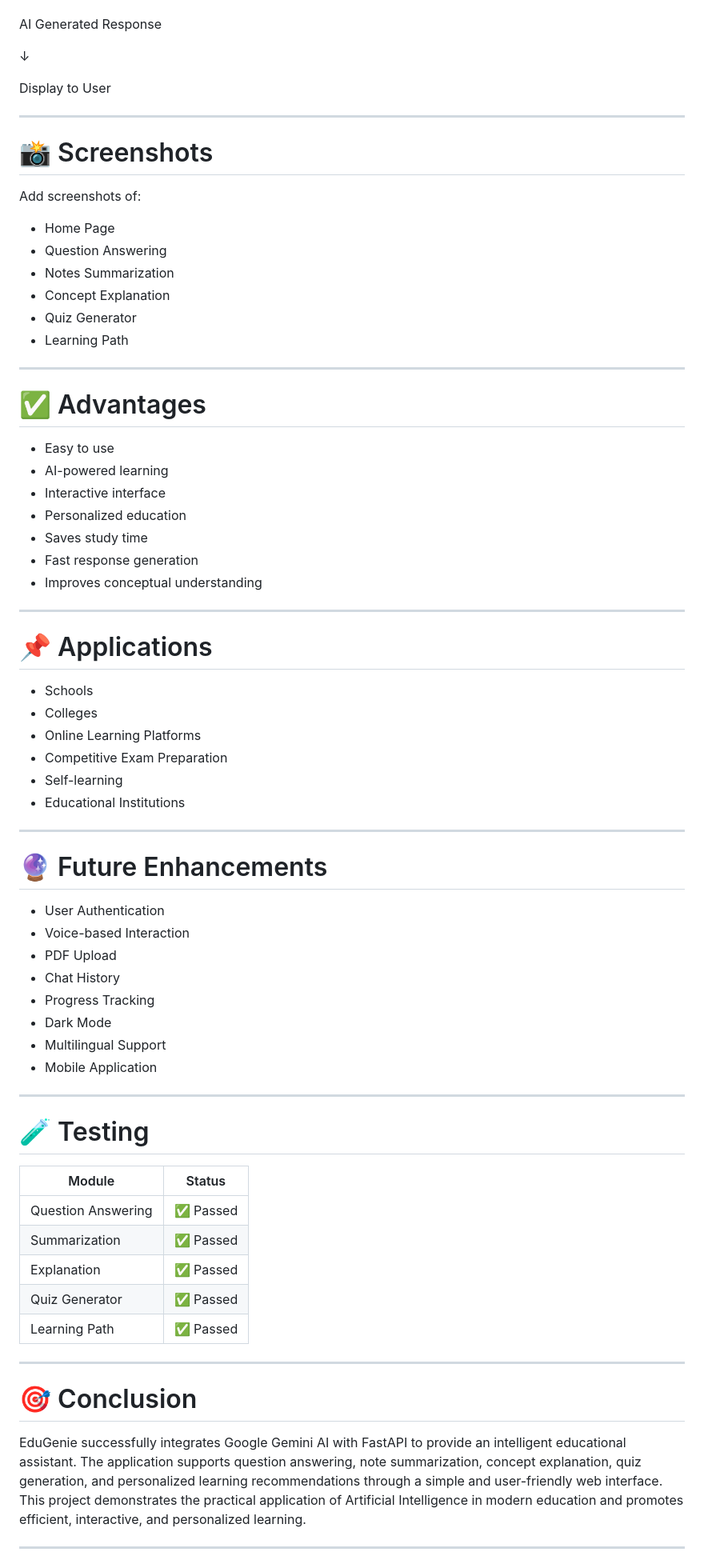
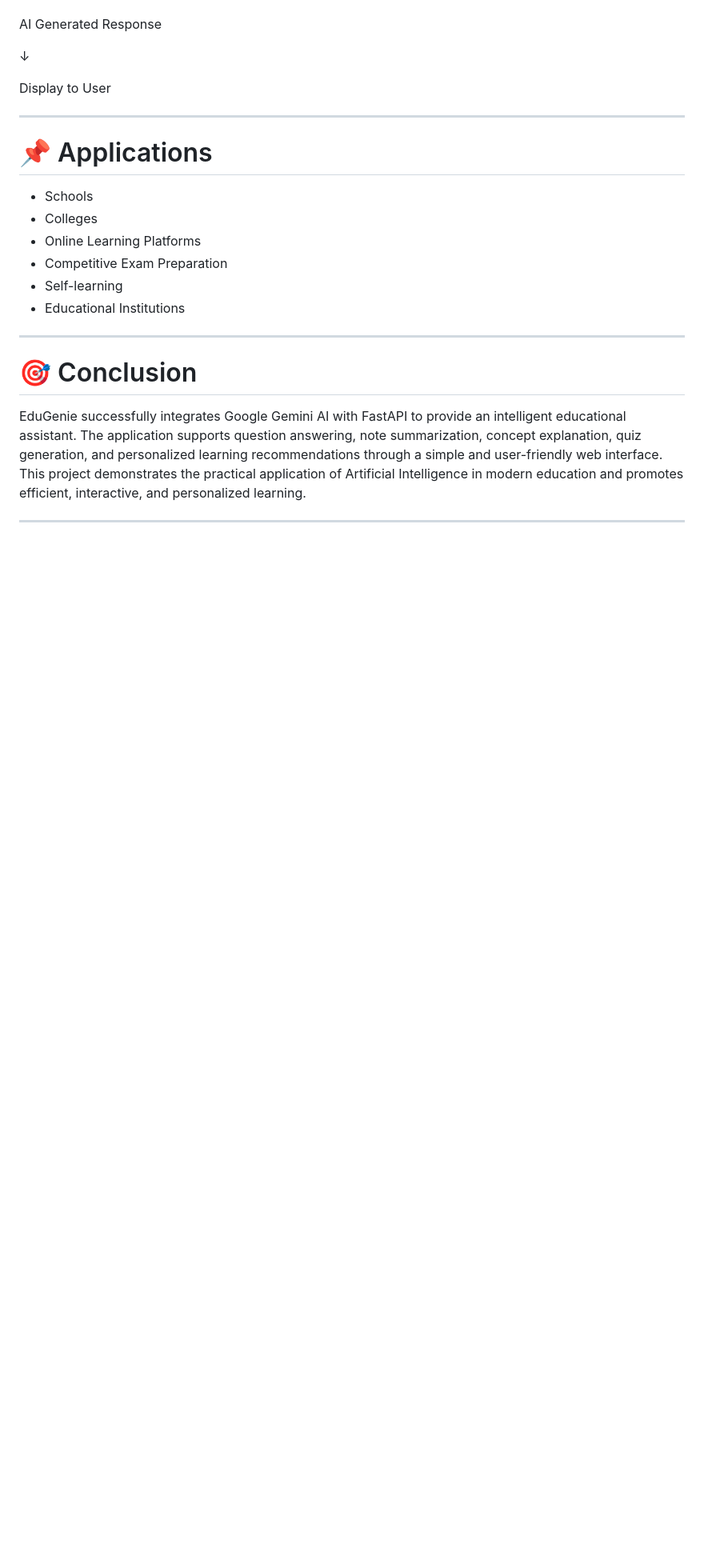
Before and after one commit to poojaharshitha0-rgb/EduGenie-AI-Learning-Assistant-Project, a Markdown page: README.md, the part around one of its changes. Shown at 80% size. GitHub-like rendering; blank space fills up the shorter version.

```diff
--- a/README.md
+++ b/README.md
@@ -219,31 +196,6 @@ Display to User
 
 ---
 
-# 📸 Screenshots
-
-Add screenshots of:
-
-- Home Page
-- Question Answering
-- Notes Summarization
-- Concept Explanation
-- Quiz Generator
-- Learning Path
-
----
-
-# ✅ Advantages
-
-- Easy to use
-- AI-powered learning
-- Interactive interface
-- Personalized education
-- Saves study time
-- Fast response generation
-- Improves conceptual understanding
-
----
-
 # 📌 Applications
 
 - Schools
@@ -252,31 +204,6 @@ Add screenshots of:
 - Competitive Exam Preparation
 - Self-learning
 - Educational Institutions
-
----
-
-# 🔮 Future Enhancements
-
-- User Authentication
-- Voice-based Interaction
-- PDF Upload
-- Chat History
-- Progress Tracking
-- Dark Mode
-- Multilingual Support
-- Mobile Application
-
----
-
-# 🧪 Testing
-
-| Module | Status |
-|----------|--------|
-| Question Answering | ✅ Passed |
-| Summarization | ✅ Passed |
-| Explanation | ✅ Passed |
-| Quiz Generator | ✅ Passed |
-| Learning Path | ✅ Passed |
 
 ---
 
```
Also changed, not shown: other parts of README.md (+0 -34 lines).
